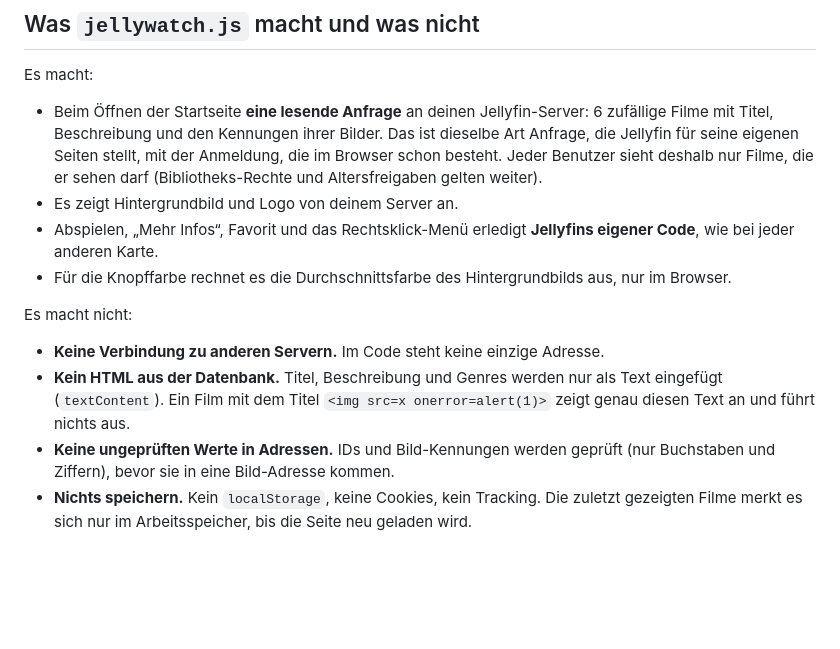
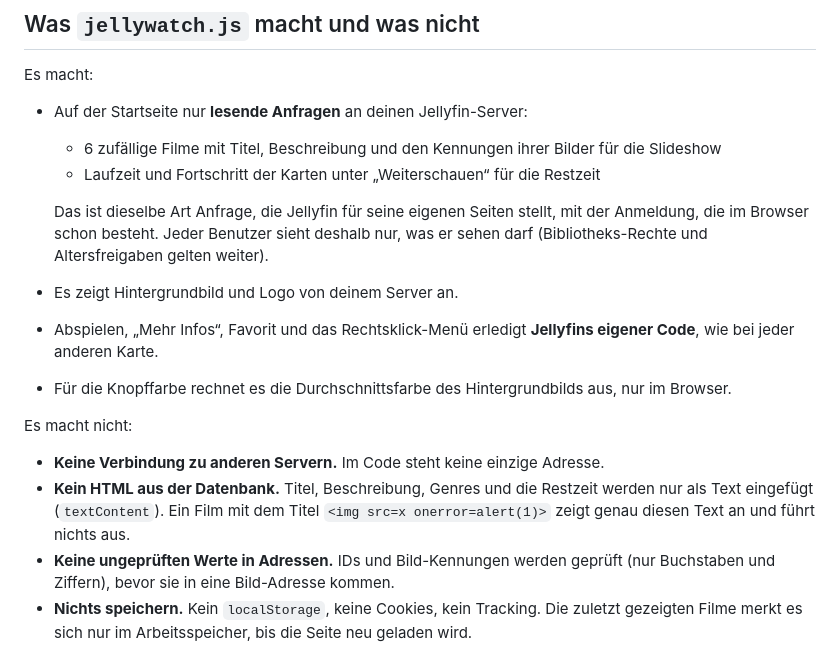
Before and after one commit to Soluk09/Jellywatch, a Markdown page: SECURITY.md, the part around the change. GitHub-like rendering; blank space fills up the shorter version.

```diff
--- a/SECURITY.md
+++ b/SECURITY.md
@@ -16,7 +16,11 @@ Jellywatch besteht aus zwei Teilen:
 
 Es macht:
 
-- Beim Öffnen der Startseite **eine lesende Anfrage** an deinen Jellyfin-Server: 6 zufällige Filme mit Titel, Beschreibung und den Kennungen ihrer Bilder. Das ist dieselbe Art Anfrage, die Jellyfin für seine eigenen Seiten stellt, mit der Anmeldung, die im Browser schon besteht. Jeder Benutzer sieht deshalb nur Filme, die er sehen darf (Bibliotheks-Rechte und Altersfreigaben gelten weiter).
+- Auf der Startseite nur **lesende Anfragen** an deinen Jellyfin-Server:
+  - 6 zufällige Filme mit Titel, Beschreibung und den Kennungen ihrer Bilder für die Slideshow
+  - Laufzeit und Fortschritt der Karten unter „Weiterschauen“ für die Restzeit
+
+  Das ist dieselbe Art Anfrage, die Jellyfin für seine eigenen Seiten stellt, mit der Anmeldung, die im Browser schon besteht. Jeder Benutzer sieht deshalb nur, was er sehen darf (Bibliotheks-Rechte und Altersfreigaben gelten weiter).
 - Es zeigt Hintergrundbild und Logo von deinem Server an.
 - Abspielen, „Mehr Infos“, Favorit und das Rechtsklick-Menü erledigt **Jellyfins eigener Code**, wie bei jeder anderen Karte.
 - Für die Knopffarbe rechnet es die Durchschnittsfarbe des Hintergrundbilds aus, nur im Browser.
@@ -24,7 +28,7 @@ Es macht:
 Es macht nicht:
 
 - **Keine Verbindung zu anderen Servern.** Im Code steht keine einzige Adresse.
-- **Kein HTML aus der Datenbank.** Titel, Beschreibung und Genres werden nur als Text eingefügt (`textContent`). Ein Film mit dem Titel `<img src=x onerror=alert(1)>` zeigt genau diesen Text an und führt nichts aus.
+- **Kein HTML aus der Datenbank.** Titel, Beschreibung, Genres und die Restzeit werden nur als Text eingefügt (`textContent`). Ein Film mit dem Titel `<img src=x onerror=alert(1)>` zeigt genau diesen Text an und führt nichts aus.
 - **Keine ungeprüften Werte in Adressen.** IDs und Bild-Kennungen werden geprüft (nur Buchstaben und Ziffern), bevor sie in eine Bild-Adresse kommen.
 - **Nichts speichern.** Kein `localStorage`, keine Cookies, kein Tracking. Die zuletzt gezeigten Filme merkt es sich nur im Arbeitsspeicher, bis die Seite neu geladen wird.
 - **Keine Zugangsdaten.** Es liest keine Passwörter, Tokens oder API-Keys.
```
Also changed, not shown: README.md (+15 -3 lines), screenshots/reihen.jpg (added), screenshots/startseite.jpg, screenshots/vorschau.jpg, 2 other files.
